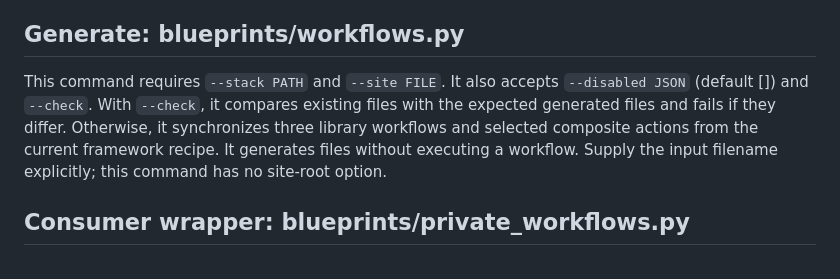
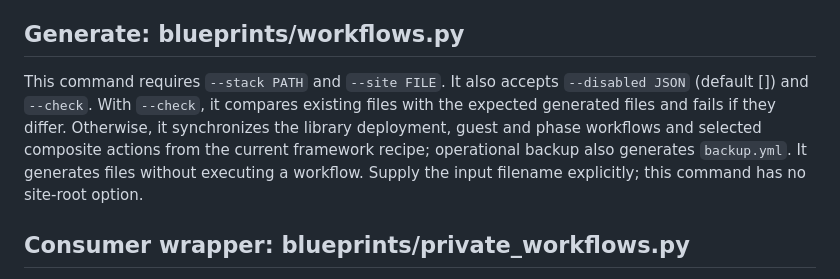
Before and after one commit to theaussiepom/homelab, a Markdown page: docs/reference/cli.md, the part around the change. Drawn GitHub-style.

Commit message:
Qualify optional backup workflow output in CLI reference

```diff
--- a/docs/reference/cli.md
+++ b/docs/reference/cli.md
@@ -21,7 +21,7 @@ The Python APIs are `compile.resolve_plan(stack_root, site_source, disabled=None
 
 ## Generate: blueprints/workflows.py
 
-This command requires `--stack PATH` and `--site FILE`. It also accepts `--disabled JSON` (default []) and `--check`. With `--check`, it compares existing files with the expected generated files and fails if they differ. Otherwise, it synchronizes three library workflows and selected composite actions from the current framework recipe. It generates files without executing a workflow. Supply the input filename explicitly; this command has no site-root option.
+This command requires `--stack PATH` and `--site FILE`. It also accepts `--disabled JSON` (default []) and `--check`. With `--check`, it compares existing files with the expected generated files and fails if they differ. Otherwise, it synchronizes the library deployment, guest and phase workflows and selected composite actions from the current framework recipe; operational backup also generates `backup.yml`. It generates files without executing a workflow. Supply the input filename explicitly; this command has no site-root option.
 
 ## Consumer wrapper: blueprints/private_workflows.py
 
```
